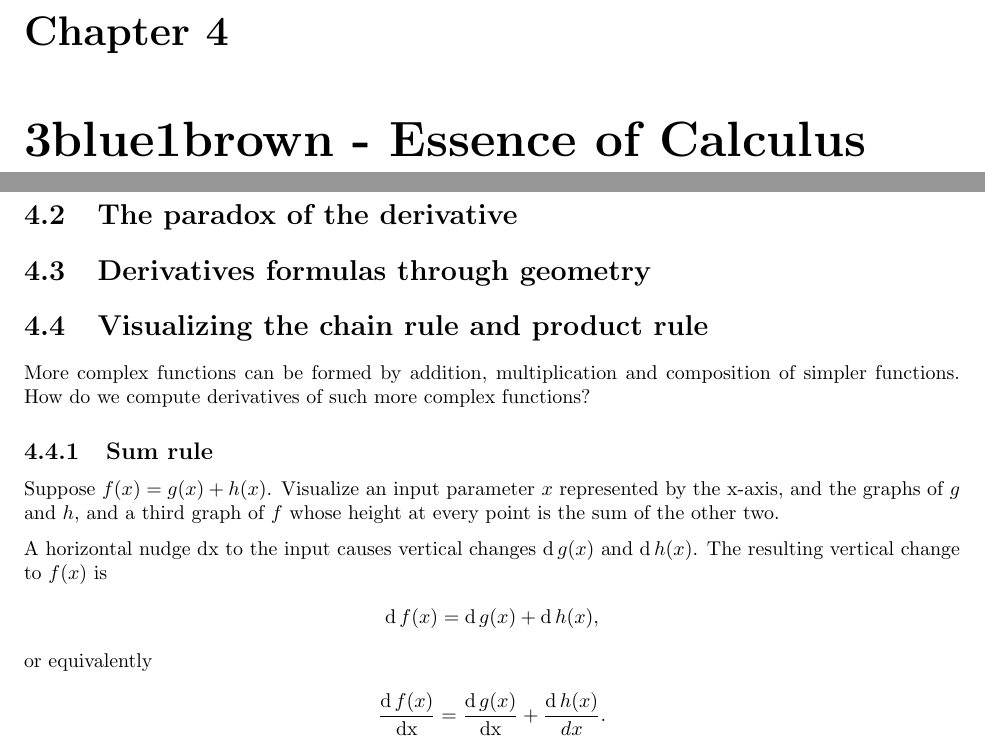
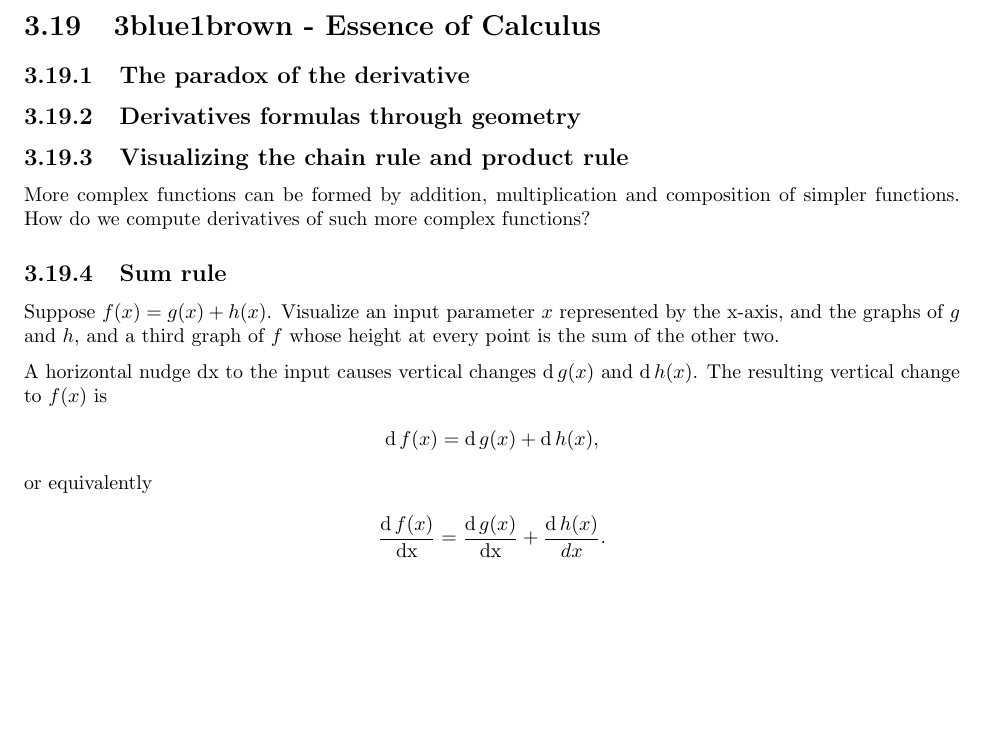
Before and after one commit to dandavison/mathematics, a LaTeX thesis (notes.tex, which reads e2oc.tex): two parts of pages 81 and 82 of 195 before the commit and part of page 80 of 193 after it, the two joined at a grey line, cut at the place of the change, the shorter picture padded with empty space. Compiled offline with pdfLaTeX.

Commit message:
Consolidate calculus sections

```diff
--- a/e2oc.tex
+++ b/e2oc.tex
@@ -1,7 +1,7 @@
-\section{Essence of Calculus}
-\section{The paradox of the derivative}
-\section{Derivatives formulas through geometry}
-\section{Visualizing the chain rule and product rule}
+\section{3blue1brown - Essence of Calculus}
+\subsection{The paradox of the derivative}
+\subsection{Derivatives formulas through geometry}
+\subsection{Visualizing the chain rule and product rule}
 
 More complex functions can be formed by addition, multiplication and
 composition of simpler functions. How do we compute derivatives of such more
```
Also changed, not shown: notes.tex (+0 -2 lines), e2oc.tex (2 more changed lines).
